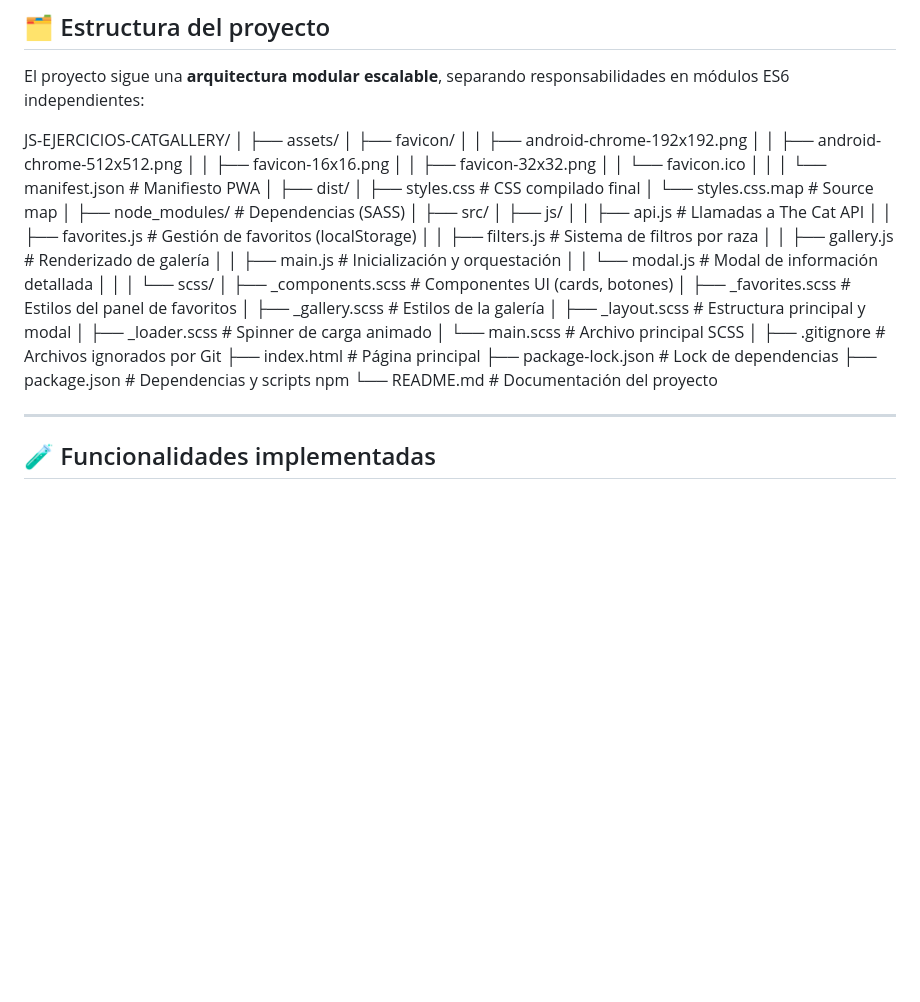
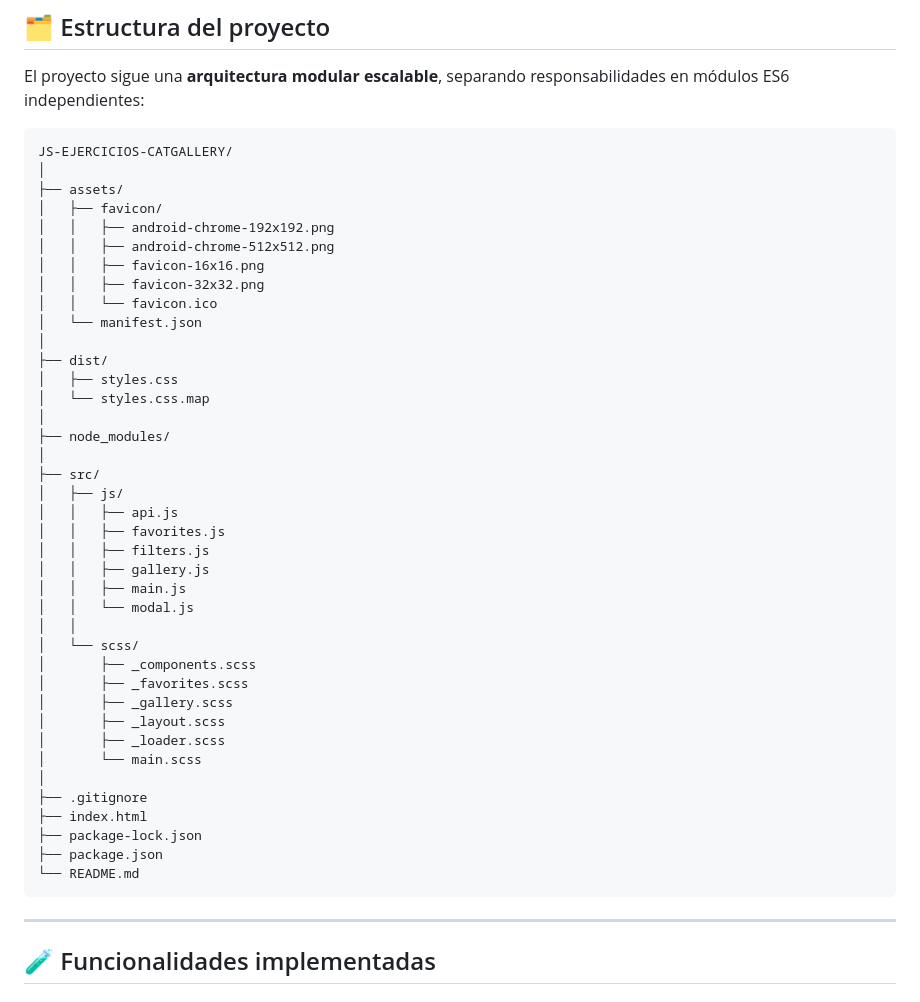
Before and after one commit to SilvanoPuccini/cat-gallery, a Markdown page: README.md, the part around the change. Drawn GitHub-style; blank space fills up the shorter version.

Commit message:
Update project structure in README.md

````diff
--- a/README.md
+++ b/README.md
@@ -40,6 +40,7 @@ El objetivo es consolidar los conocimientos avanzados de JavaScript mediante el
 
 El proyecto sigue una **arquitectura modular escalable**, separando responsabilidades en módulos ES6 independientes:
 
+```
 JS-EJERCICIOS-CATGALLERY/
 │
 ├── assets/
@@ -49,38 +50,37 @@ JS-EJERCICIOS-CATGALLERY/
 │   │   ├── favicon-16x16.png
 │   │   ├── favicon-32x32.png
 │   │   └── favicon.ico
-│   │
-│   └── manifest.json              # Manifiesto PWA
+│   └── manifest.json
 │
 ├── dist/
-│   ├── styles.css                 # CSS compilado final
-│   └── styles.css.map             # Source map
+│   ├── styles.css
+│   └── styles.css.map
 │
-├── node_modules/                  # Dependencias (SASS)
+├── node_modules/
 │
 ├── src/
 │   ├── js/
-│   │   ├── api.js                 # Llamadas a The Cat API
-│   │   ├── favorites.js           # Gestión de favoritos (localStorage)
-│   │   ├── filters.js             # Sistema de filtros por raza
-│   │   ├── gallery.js             # Renderizado de galería
-│   │   ├── main.js                # Inicialización y orquestación
-│   │   └── modal.js               # Modal de información detallada
+│   │   ├── api.js
+│   │   ├── favorites.js
+│   │   ├── filters.js
+│   │   ├── gallery.js
+│   │   ├── main.js
+│   │   └── modal.js
 │   │
 │   └── scss/
-│       ├── _components.scss       # Componentes UI (cards, botones)
-│       ├── _favorites.scss        # Estilos del panel de favoritos
-│       ├── _gallery.scss          # Estilos de la galería
-│       ├── _layout.scss           # Estructura principal y modal
-│       ├── _loader.scss           # Spinner de carga animado
-│       └── main.scss              # Archivo principal SCSS
+│       ├── _components.scss
+│       ├── _favorites.scss
+│       ├── _gallery.scss
+│       ├── _layout.scss
+│       ├── _loader.scss
+│       └── main.scss
 │
-├── .gitignore                     # Archivos ignorados por Git
-├── index.html                     # Página principal
-├── package-lock.json              # Lock de dependencias
-├── package.json                   # Dependencias y scripts npm
-└── README.md                      # Documentación del proyecto
-
+├── .gitignore
+├── index.html
+├── package-lock.json
+├── package.json
+└── README.md
+```
 ---
 
 ## 🧪 Funcionalidades implementadas
````
